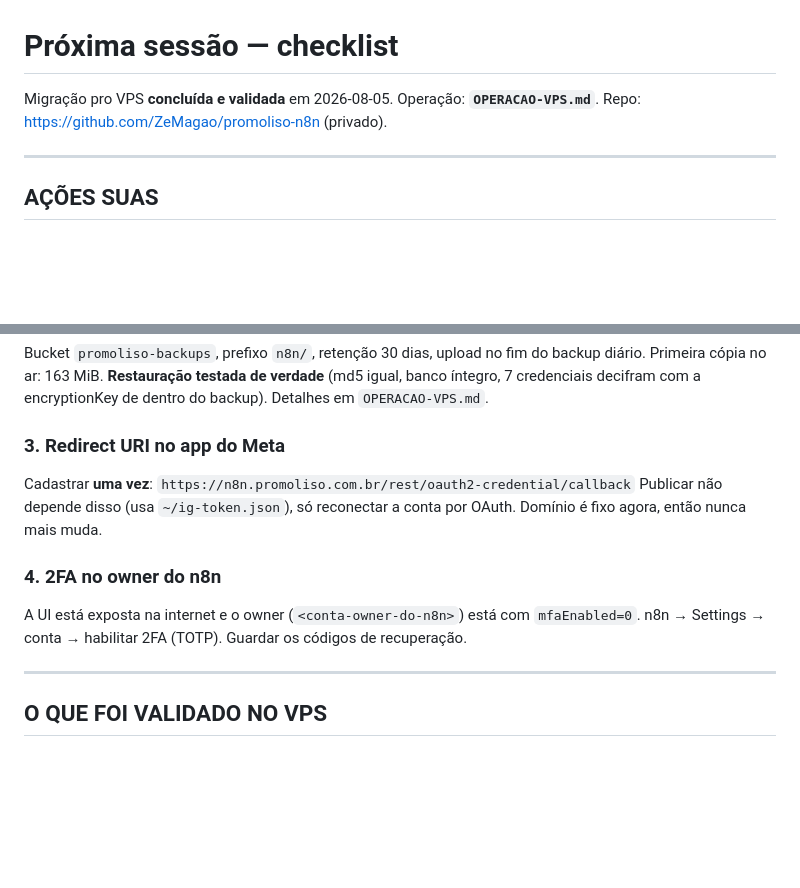
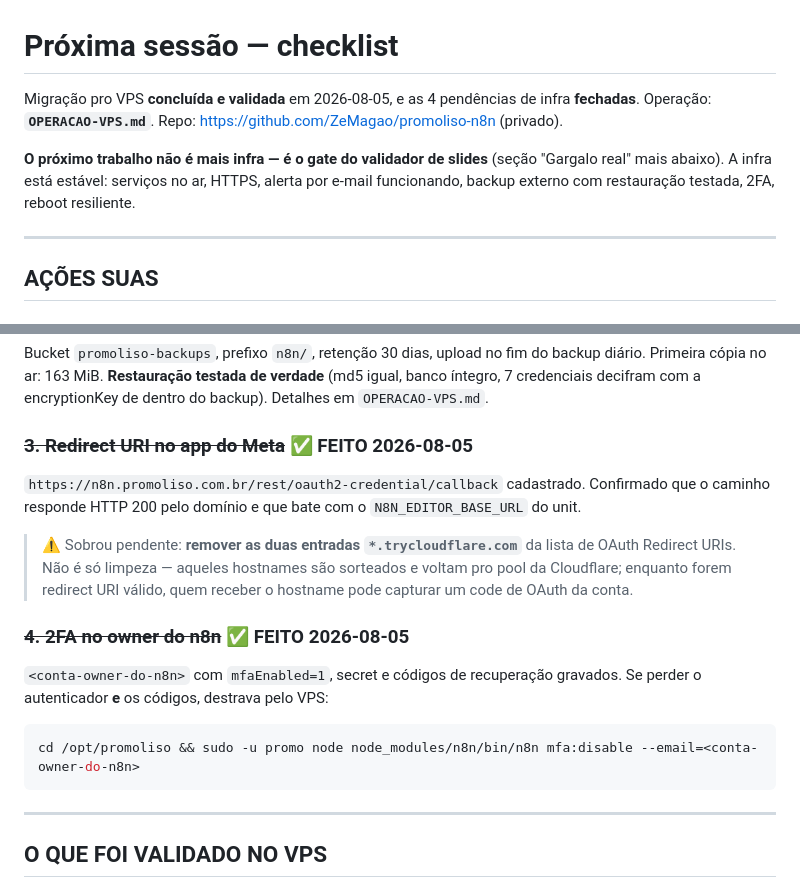
Before and after one commit to ZeMagao/promoliso-pipeline, a Markdown page: PROXIMA-SESSAO.md, 2 parts joined by grey strips. GitHub-like rendering; blank space fills up the shorter version.

Commit message:
Fecha as 4 pendencias de infra do VPS
- Redirect URI https://n8n.promoliso.com.br/rest/oauth2-credential/callback
  cadastrado no app do Meta; caminho confirmado respondendo 200 pelo dominio e
  batendo com N8N_EDITOR_BASE_URL.
- 2FA ativo no owner (mfaEnabled=1, secret e codigos de recuperacao gravados).
  Documentado o escape hatch: n8n mfa:disable --email=...

Fica anotado como pendencia de seguranca remover as duas entradas
*.trycloudflare.com da lista de OAuth Redirect URIs: aqueles hostnames sao
sorteados e retornam ao pool da Cloudflare, entao enquanto forem redirect URI
valido quem receber o hostname pode capturar um code de OAuth da conta.

Proximo trabalho deixa de ser infra e passa a ser o gate do validador de
slides, que e o que impede a fila de encher.

Co-Authored-By: Claude Opus 5 (1M context) <noreply@anthropic.com>

````diff
--- a/PROXIMA-SESSAO.md
+++ b/PROXIMA-SESSAO.md
@@ -1,7 +1,11 @@
 # Próxima sessão — checklist
 
-Migração pro VPS **concluída e validada** em 2026-08-05. Operação: **`OPERACAO-VPS.md`**.
-Repo: https://github.com/ZeMagao/promoliso-n8n (privado).
+Migração pro VPS **concluída e validada** em 2026-08-05, e as 4 pendências de infra **fechadas**.
+Operação: **`OPERACAO-VPS.md`**. Repo: https://github.com/ZeMagao/promoliso-n8n (privado).
+
+**O próximo trabalho não é mais infra — é o gate do validador de slides** (seção "Gargalo real"
+mais abaixo). A infra está estável: serviços no ar, HTTPS, alerta por e-mail funcionando, backup
+externo com restauração testada, 2FA, reboot resiliente.
 
 ---
 
@@ -18,14 +22,21 @@ Bucket `promoliso-backups`, prefixo `n8n/`, retenção 30 dias, upload no fim do
 Primeira cópia no ar: 163 MiB. **Restauração testada de verdade** (md5 igual, banco íntegro,
 7 credenciais decifram com a encryptionKey de dentro do backup). Detalhes em `OPERACAO-VPS.md`.
 
-### 3. Redirect URI no app do Meta
-Cadastrar **uma vez**: `https://n8n.promoliso.com.br/rest/oauth2-credential/callback`
-Publicar não depende disso (usa `~/ig-token.json`), só reconectar a conta por OAuth. Domínio é
-fixo agora, então nunca mais muda.
+### ~~3. Redirect URI no app do Meta~~ ✅ FEITO 2026-08-05
+`https://n8n.promoliso.com.br/rest/oauth2-credential/callback` cadastrado. Confirmado que o
+caminho responde HTTP 200 pelo domínio e que bate com o `N8N_EDITOR_BASE_URL` do unit.
 
-### 4. 2FA no owner do n8n
-A UI está exposta na internet e o owner (`<conta-owner-do-n8n>`) está com `mfaEnabled=0`.
-n8n → Settings → conta → habilitar 2FA (TOTP). Guardar os códigos de recuperação.
+> ⚠️ Sobrou pendente: **remover as duas entradas `*.trycloudflare.com`** da lista de OAuth
+> Redirect URIs. Não é só limpeza — aqueles hostnames são sorteados e voltam pro pool da
+> Cloudflare; enquanto forem redirect URI válido, quem receber o hostname pode capturar um code
+> de OAuth da conta.
+
+### ~~4. 2FA no owner do n8n~~ ✅ FEITO 2026-08-05
+`<conta-owner-do-n8n>` com `mfaEnabled=1`, secret e códigos de recuperação gravados.
+Se perder o autenticador **e** os códigos, destrava pelo VPS:
+```bash
+cd /opt/promoliso && sudo -u promo node node_modules/n8n/bin/n8n mfa:disable --email=<conta-owner-do-n8n>
+```
 
 ---
 
````
